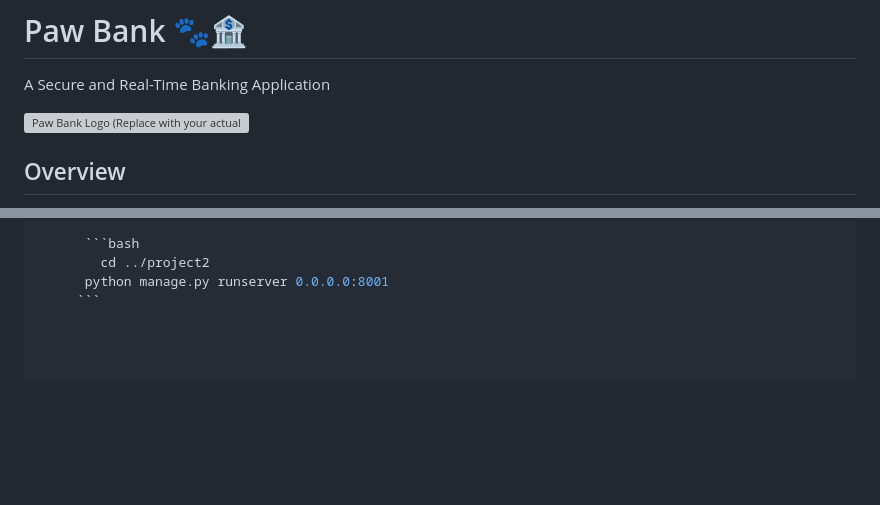
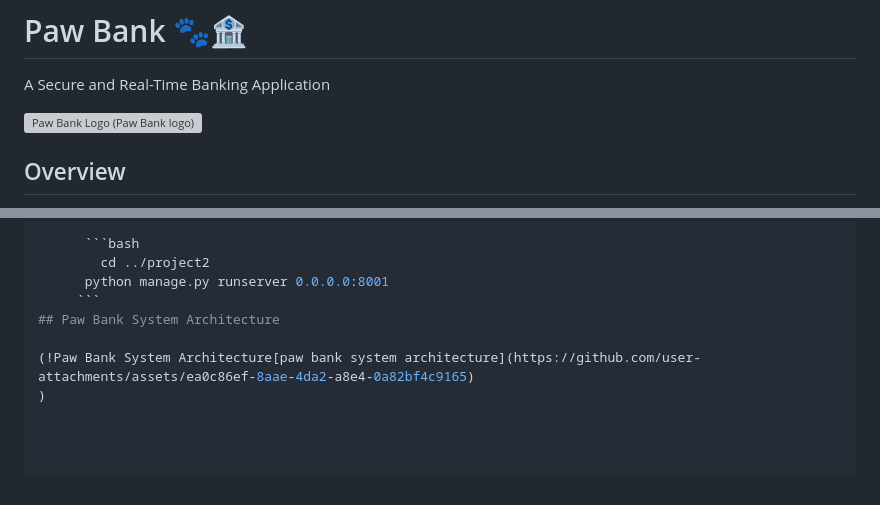
Before and after one commit to tech-takumis/Django_Final_Project, a Markdown page: README.md, 2 parts joined by grey strips. GitHub-like rendering; blank space fills up the shorter version; grey boxes are pictures that could not be loaded.

````diff
--- a/README.md
+++ b/README.md
@@ -2,7 +2,7 @@
 
 A Secure and Real-Time Banking Application
 
-![Paw Bank Logo (Replace with your actual logo if any)](https://placehold.co/200x200?text=Paw+Bank+Logo&font=Montserrat)
+![Paw Bank Logo (Paw Bank logo)](https://placehold.co/200x200?text=Paw+Bank+Logo&font=Montserrat)
 
 ## Overview
 
@@ -120,3 +120,7 @@ Follow these steps to set up the Paw Bank application on your local machine:
           cd ../project2
         python manage.py runserver 0.0.0.0:8001
        ```
+## Paw Bank System Architecture
+
+(!Paw Bank System Architecture[paw bank system architecture](https://github.com/user-attachments/assets/ea0c86ef-8aae-4da2-a8e4-0a82bf4c9165)
+)
````
